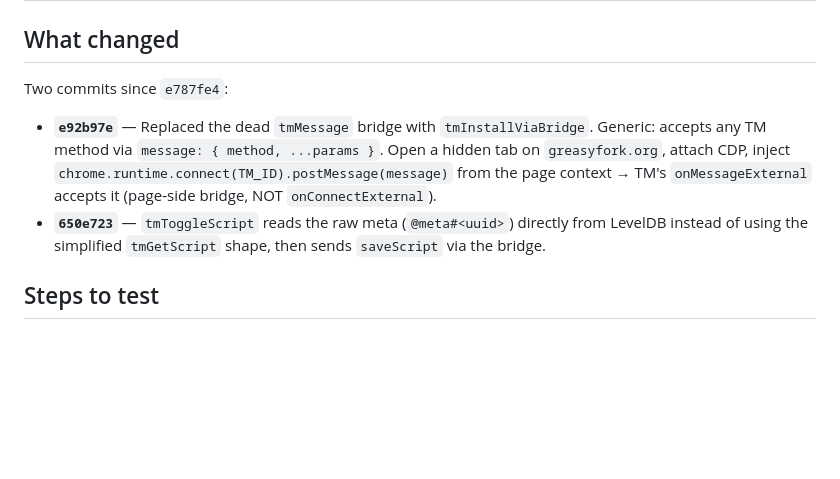
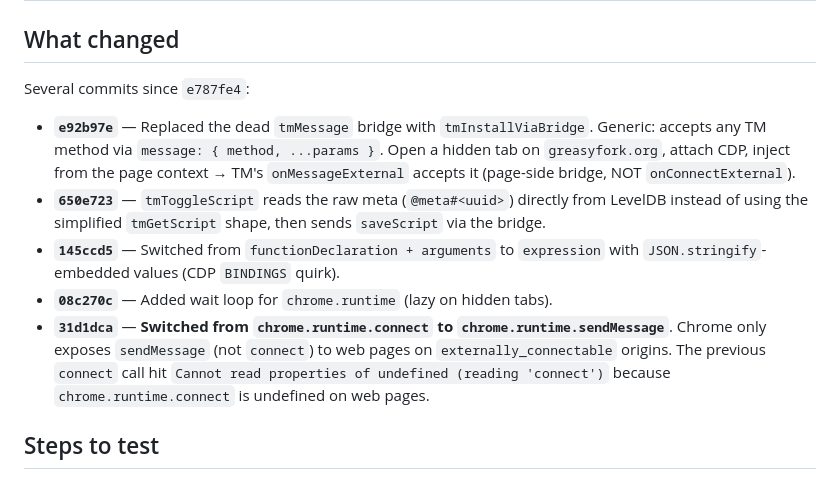
Before and after one commit to R0B0WARRI0R/yautja, a Markdown page: docs/tm-bridge-test.md, the part around the change. Drawn GitHub-style; blank space fills up the shorter version.

Commit message:
docs: update tm-bridge-test.md and SKILL.md for sendMessage approach

```diff
--- a/docs/tm-bridge-test.md
+++ b/docs/tm-bridge-test.md
@@ -2,10 +2,13 @@
 
 ## What changed
 
-Two commits since `e787fe4`:
+Several commits since `e787fe4`:
 
-- **`e92b97e`** — Replaced the dead `tmMessage` bridge with `tmInstallViaBridge`. Generic: accepts any TM method via `message: { method, ...params }`. Open a hidden tab on `greasyfork.org`, attach CDP, inject `chrome.runtime.connect(TM_ID).postMessage(message)` from the page context → TM's `onMessageExternal` accepts it (page-side bridge, NOT `onConnectExternal`).
+- **`e92b97e`** — Replaced the dead `tmMessage` bridge with `tmInstallViaBridge`. Generic: accepts any TM method via `message: { method, ...params }`. Open a hidden tab on `greasyfork.org`, attach CDP, inject from the page context → TM's `onMessageExternal` accepts it (page-side bridge, NOT `onConnectExternal`).
 - **`650e723`** — `tmToggleScript` reads the raw meta (`@meta#<uuid>`) directly from LevelDB instead of using the simplified `tmGetScript` shape, then sends `saveScript` via the bridge.
+- **`145ccd5`** — Switched from `functionDeclaration + arguments` to `expression` with `JSON.stringify`-embedded values (CDP `BINDINGS` quirk).
+- **`08c270c`** — Added wait loop for `chrome.runtime` (lazy on hidden tabs).
+- **`31d1dca`** — **Switched from `chrome.runtime.connect` to `chrome.runtime.sendMessage`**. Chrome only exposes `sendMessage` (not `connect`) to web pages on `externally_connectable` origins. The previous `connect` call hit `Cannot read properties of undefined (reading 'connect')` because `chrome.runtime.connect` is undefined on web pages.
 
 ## Steps to test
 
```
